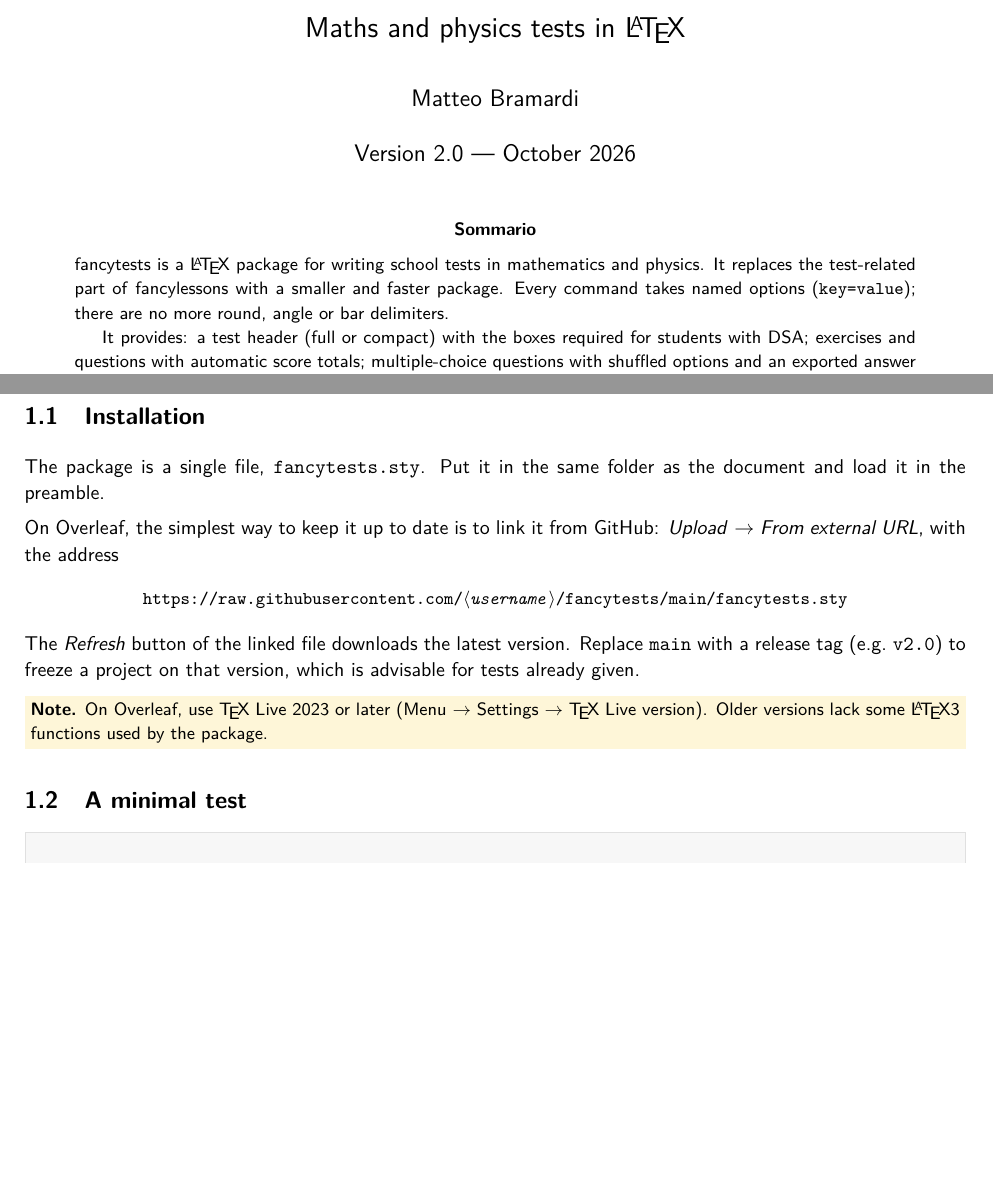
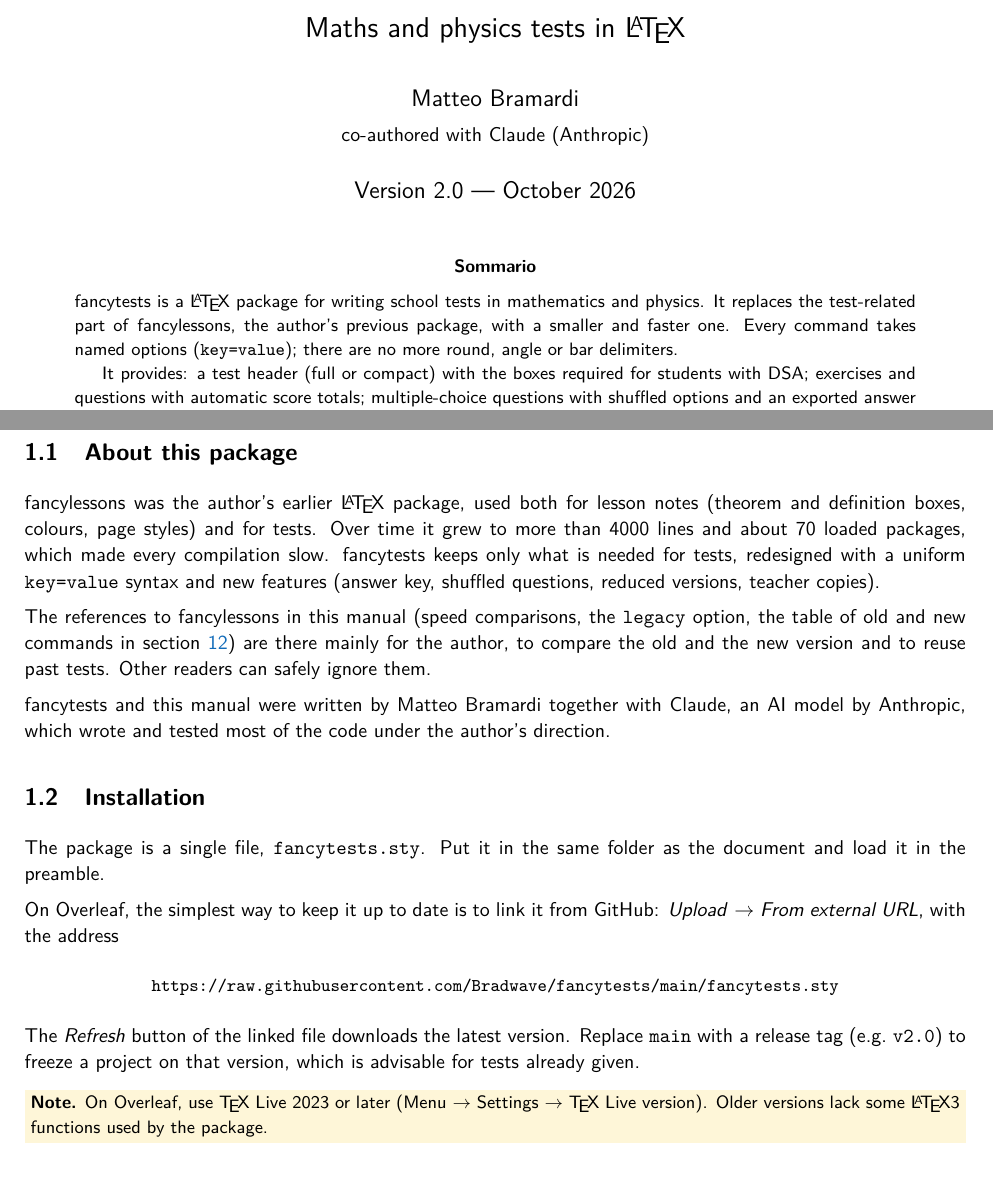
Before and after one commit to Bradwave/fancytests, a LaTeX paper (docs/fancytests-doc.tex): two parts of pages 1 and 3 of 19 before the commit and two parts of pages 1 and 3 of 20 after it, joined at a grey line, cut so that both start at the same text, the shorter picture padded with empty space. Compiled offline with pdfLaTeX.

Commit message:
Add .gitignore, credits and repository links
Co-Authored-By: Claude

```diff
--- a/docs/fancytests-doc.tex
+++ b/docs/fancytests-doc.tex
@@ -77,7 +77,8 @@
 
 \title{\Huge\bfseries fancytests\\[.3em]
   \Large\mdseries Maths and physics tests in \LaTeX}
-\author{Matteo Bramardi}
+\author{Matteo Bramardi\\[.2em]
+  \normalsize co-authored with Claude (Anthropic)}
 \date{Version 2.0 --- October 2026}
 
 \begin{document}
@@ -89,7 +90,8 @@
 \noindent
 \textsf{fancytests} is a \LaTeX{} package for writing school tests in
 mathematics and physics. It replaces the test-related part of
-\textsf{fancylessons} with a smaller and faster package. Every command takes
+\textsf{fancylessons}, the author's previous package, with a smaller and
+faster one. Every command takes
 named options (\texttt{key=value}); there are no more round, angle or bar
 delimiters.
 
@@ -111,6 +113,26 @@ An optional compatibility layer compiles the tests written with
 \section{Getting started}
 %% ===========================================================================
 
+\subsection{About this package}
+
+\textsf{fancylessons} was the author's earlier \LaTeX{} package, used both
+for lesson notes (theorem and definition boxes, colours, page styles) and for
+tests. Over time it grew to more than 4000 lines and about 70 loaded packages,
+which made every compilation slow. \textsf{fancytests} keeps only what is
+needed for tests, redesigned with a uniform \texttt{key=value} syntax and
+new features (answer key, shuffled questions, reduced versions, teacher
+copies).
+
+The references to \textsf{fancylessons} in this manual (speed comparisons,
+the \opt{legacy} option, the table of old and new commands in
+section~\ref{sec:legacy}) are there mainly for the author, to compare the old
+and the new version and to reuse past tests. Other readers can safely ignore
+them.
+
+\textsf{fancytests} and this manual were written by Matteo Bramardi together
+with Claude, an AI model by Anthropic, which wrote and tested most of the
+code under the author's direction.
+
 \subsection{Installation}
 
 The package is a single file, \texttt{fancytests.sty}. Put it in the same
@@ -119,7 +141,7 @@ folder as the document and load it in the preamble.
 On Overleaf, the simplest way to keep it up to date is to link it from GitHub:
 \emph{Upload} $\to$ \emph{From external URL}, with the address
 \begin{center}\small
-\texttt{https://raw.githubusercontent.com/\meta{username}/fancytests/main/fancytests.sty}
+\texttt{https://raw.githubusercontent.com/Bradwave/fancytests/main/fancytests.sty}
 \end{center}
 The \emph{Refresh} button of the linked file downloads the latest version.
 Replace \texttt{main} with a release tag (e.g.\ \texttt{v2.0}) to freeze a
```
Also changed, not shown: README.md, docs/fancytests-doc.pdf, 1 other file.
